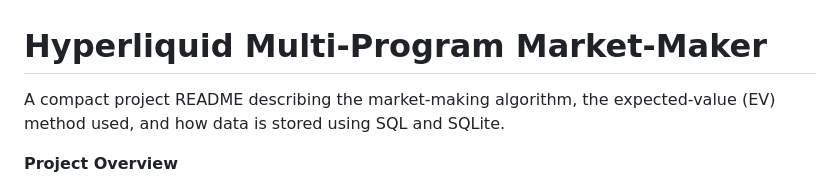
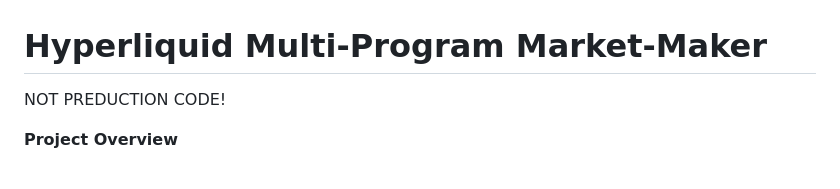
Before and after one commit to ggamer5555/market-making-hyperliquid-SQL-DB, a Markdown page: README.md, the part around the change. Rendered like a GitHub page.

```diff
--- a/README.md
+++ b/README.md
@@ -1,6 +1,6 @@
 # Hyperliquid Multi-Program Market-Maker
 
-A compact project README describing the market-making algorithm, the expected-value (EV) method used, and how data is stored using SQL and SQLite.
+NOT PREDUCTION CODE!
 
 **Project Overview**
 
```
